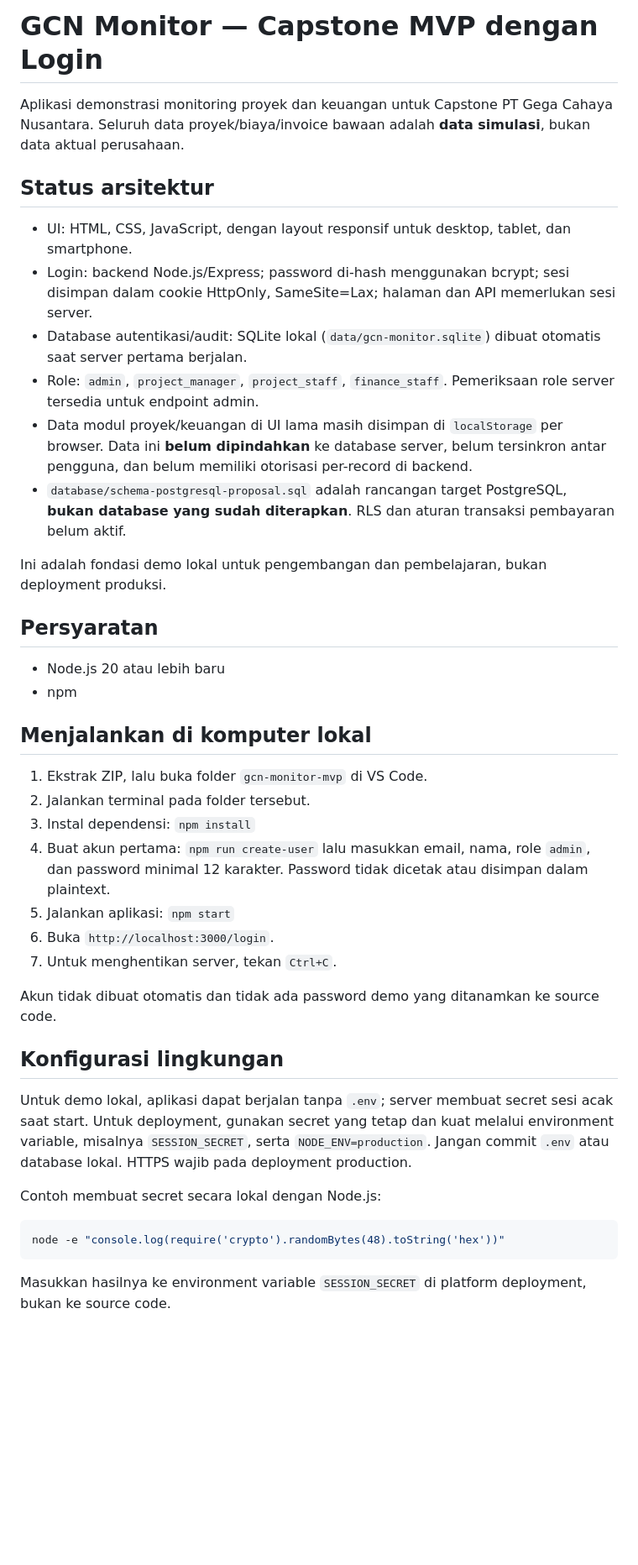
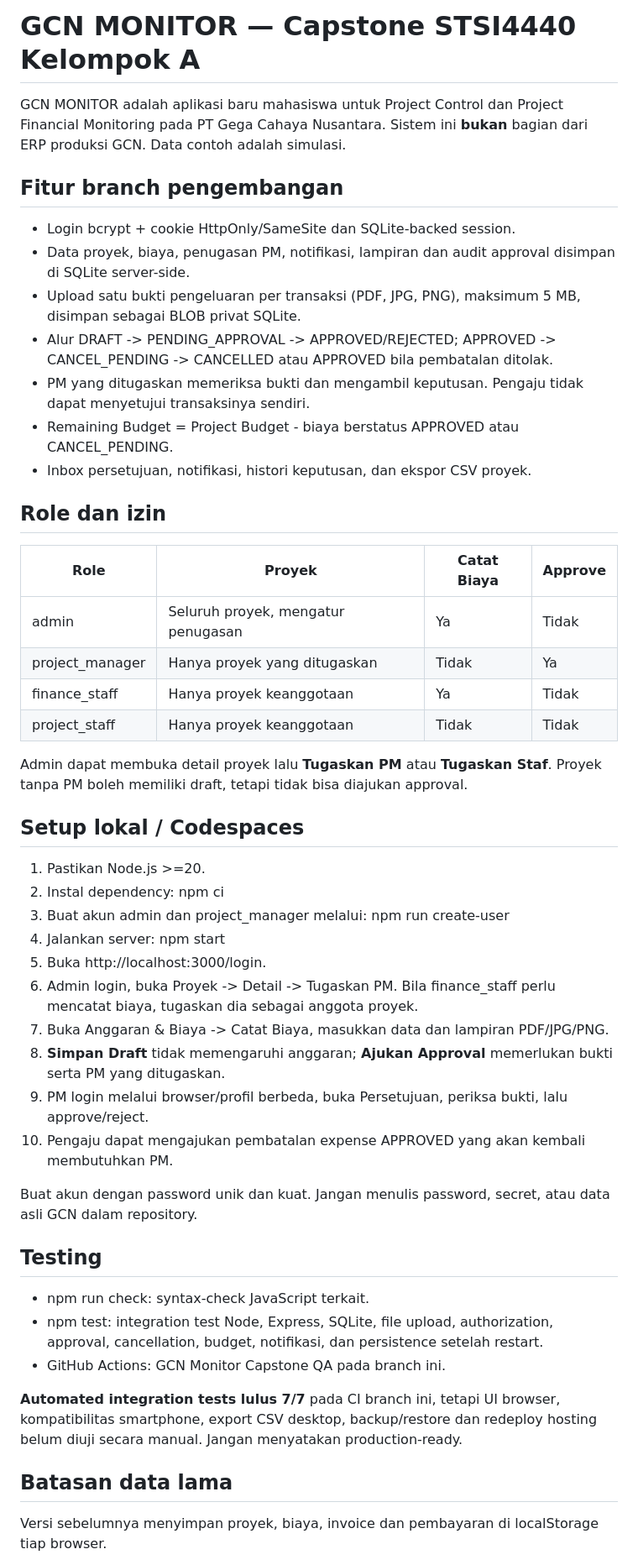
Before and after one commit to yusakdoni/gcn-project-management, a Markdown page: README.md, the part around one of its changes. Shown at 84% size. Rendered like a GitHub page; blank space fills up the shorter version.

Commit message:
docs: update expense workflow, QA evidence and deployment constraints

````diff
--- a/README.md
+++ b/README.md
@@ -1,44 +1,52 @@
-# GCN Monitor — Capstone MVP dengan Login
+# GCN MONITOR — Capstone STSI4440 Kelompok A
 
-Aplikasi demonstrasi monitoring proyek dan keuangan untuk Capstone PT Gega Cahaya Nusantara. Seluruh data proyek/biaya/invoice bawaan adalah **data simulasi**, bukan data aktual perusahaan.
+GCN MONITOR adalah aplikasi baru mahasiswa untuk Project Control dan Project Financial Monitoring pada PT Gega Cahaya Nusantara. Sistem ini **bukan** bagian dari ERP produksi GCN. Data contoh adalah simulasi.
 
-## Status arsitektur
+## Fitur branch pengembangan
 
-- UI: HTML, CSS, JavaScript, dengan layout responsif untuk desktop, tablet, dan smartphone.
-- Login: backend Node.js/Express; password di-hash menggunakan bcrypt; sesi disimpan dalam cookie HttpOnly, SameSite=Lax; halaman dan API memerlukan sesi server.
-- Database autentikasi/audit: SQLite lokal (`data/gcn-monitor.sqlite`) dibuat otomatis saat server pertama berjalan.
-- Role: `admin`, `project_manager`, `project_staff`, `finance_staff`. Pemeriksaan role server tersedia untuk endpoint admin.
-- Data modul proyek/keuangan di UI lama masih disimpan di `localStorage` per browser. Data ini **belum dipindahkan** ke database server, belum tersinkron antar pengguna, dan belum memiliki otorisasi per-record di backend.
-- `database/schema-postgresql-proposal.sql` adalah rancangan target PostgreSQL, **bukan database yang sudah diterapkan**. RLS dan aturan transaksi pembayaran belum aktif.
+- Login bcrypt + cookie HttpOnly/SameSite dan SQLite-backed session.
+- Data proyek, biaya, penugasan PM, notifikasi, lampiran dan audit approval disimpan di SQLite server-side.
+- Upload satu bukti pengeluaran per transaksi (PDF, JPG, PNG), maksimum 5 MB, disimpan sebagai BLOB privat SQLite.
+- Alur DRAFT -> PENDING_APPROVAL -> APPROVED/REJECTED; APPROVED -> CANCEL_PENDING -> CANCELLED atau APPROVED bila pembatalan ditolak.
+- PM yang ditugaskan memeriksa bukti dan mengambil keputusan. Pengaju tidak dapat menyetujui transaksinya sendiri.
+- Remaining Budget = Project Budget - biaya berstatus APPROVED atau CANCEL_PENDING.
+- Inbox persetujuan, notifikasi, histori keputusan, dan ekspor CSV proyek.
 
-Ini adalah fondasi demo lokal untuk pengembangan dan pembelajaran, bukan deployment produksi.
+## Role dan izin
 
-## Persyaratan
+| Role | Proyek | Catat Biaya | Approve |
+|---|---|---|---|
+| admin | Seluruh proyek, mengatur penugasan | Ya | Tidak |
+| project_manager | Hanya proyek yang ditugaskan | Tidak | Ya |
+| finance_staff | Hanya proyek keanggotaan | Ya | Tidak |
+| project_staff | Hanya proyek keanggotaan | Tidak | Tidak |
 
-- Node.js 20 atau lebih baru
-- npm
+Admin dapat membuka detail proyek lalu **Tugaskan PM** atau **Tugaskan Staf**. Proyek tanpa PM boleh memiliki draft, tetapi tidak bisa diajukan approval.
 
-## Menjalankan di komputer lokal
+## Setup lokal / Codespaces
 
-1. Ekstrak ZIP, lalu buka folder `gcn-monitor-mvp` di VS Code.
-2. Jalankan terminal pada folder tersebut.
-3. Instal dependensi: `npm install`
-4. Buat akun pertama: `npm run create-user` lalu masukkan email, nama, role `admin`, dan password minimal 12 karakter. Password tidak dicetak atau disimpan dalam plaintext.
-5. Jalankan aplikasi: `npm start`
-6. Buka `http://localhost:3000/login`.
-7. Untuk menghentikan server, tekan `Ctrl+C`.
+1. Pastikan Node.js >=20.
+2. Instal dependency: npm ci
+3. Buat akun admin dan project_manager melalui: npm run create-user
+4. Jalankan server: npm start
+5. Buka http://localhost:3000/login.
+6. Admin login, buka Proyek -> Detail -> Tugaskan PM. Bila finance_staff perlu mencatat biaya, tugaskan dia sebagai anggota proyek.
+7. Buka Anggaran & Biaya -> Catat Biaya, masukkan data dan lampiran PDF/JPG/PNG.
+8. **Simpan Draft** tidak memengaruhi anggaran; **Ajukan Approval** memerlukan bukti serta PM yang ditugaskan.
+9. PM login melalui browser/profil berbeda, buka Persetujuan, periksa bukti, lalu approve/reject.
+10. Pengaju dapat mengajukan pembatalan expense APPROVED yang akan kembali membutuhkan PM.
 
-Akun tidak dibuat otomatis dan tidak ada password demo yang ditanamkan ke source code.
+Buat akun dengan password unik dan kuat. Jangan menulis password, secret, atau data asli GCN dalam repository.
 
-## Konfigurasi lingkungan
+## Testing
 
-Untuk demo lokal, aplikasi dapat berjalan tanpa `.env`; server membuat secret sesi acak saat start. Untuk deployment, gunakan secret yang tetap dan kuat melalui environment variable, misalnya `SESSION_SECRET`, serta `NODE_ENV=production`. Jangan commit `.env` atau database lokal. HTTPS wajib pada deployment production.
+- npm run check: syntax-check JavaScript terkait.
+- npm test: integration test Node, Express, SQLite, file upload, authorization, approval, cancellation, budget, notifikasi, dan persistence setelah restart.
+- GitHub Actions: GCN Monitor Capstone QA pada branch ini.
 
-Contoh membuat secret secara lokal dengan Node.js:
+**Automated integration tests lulus 7/7** pada CI branch ini, tetapi UI browser, kompatibilitas smartphone, export CSV desktop, backup/restore dan redeploy hosting belum diuji secara manual. Jangan menyatakan production-ready.
 
-```bash
-node -e "console.log(require('crypto').randomBytes(48).toString('hex'))"
-```
+## Batasan data lama
 
-Masukkan hasilnya ke environment variable `SESSION_SECRET` di platform deployment, bukan ke source code.
+Versi sebelumnya menyimpan proyek, biaya, invoice dan pembayaran di localStorage tiap browser.
 
````
Also changed, not shown: other parts of README.md (+29 -25 lines).
